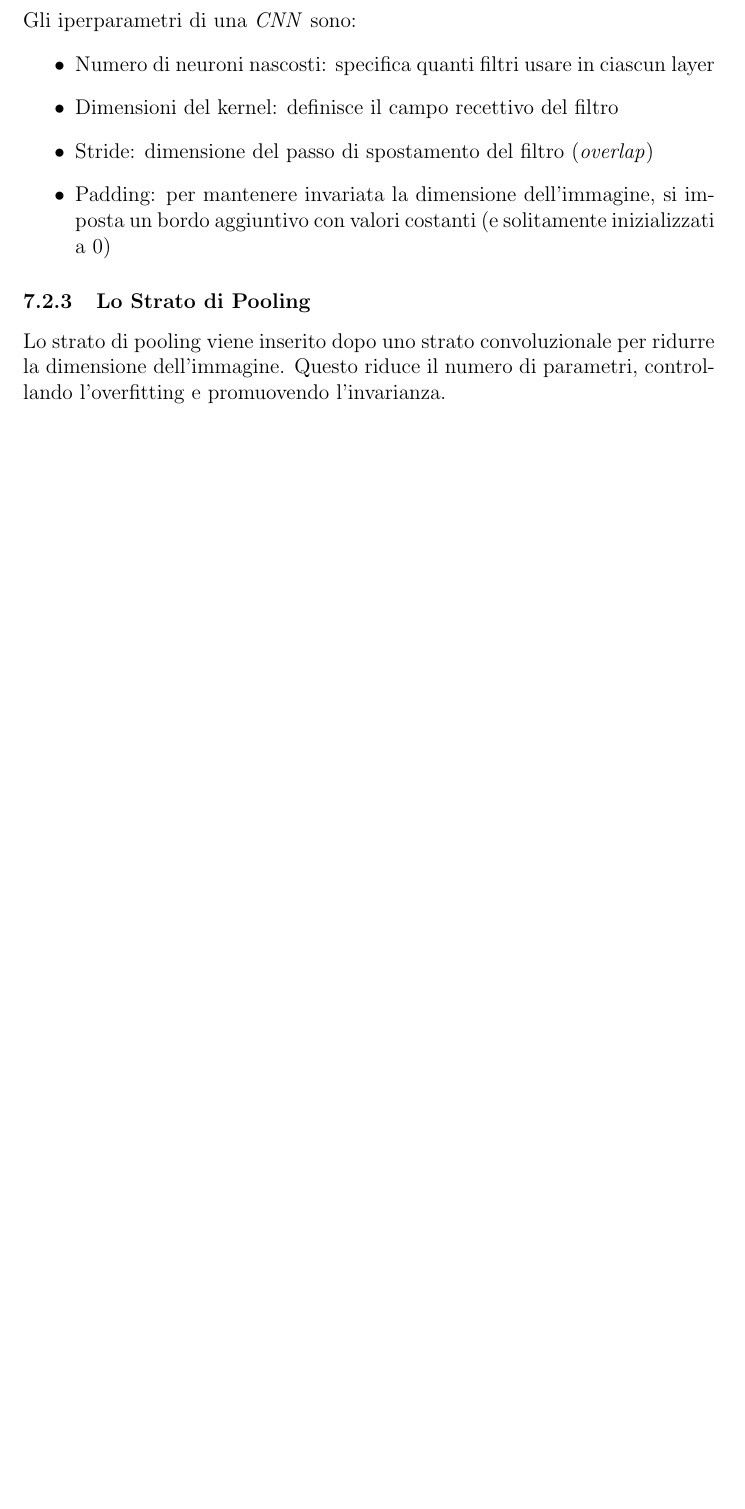
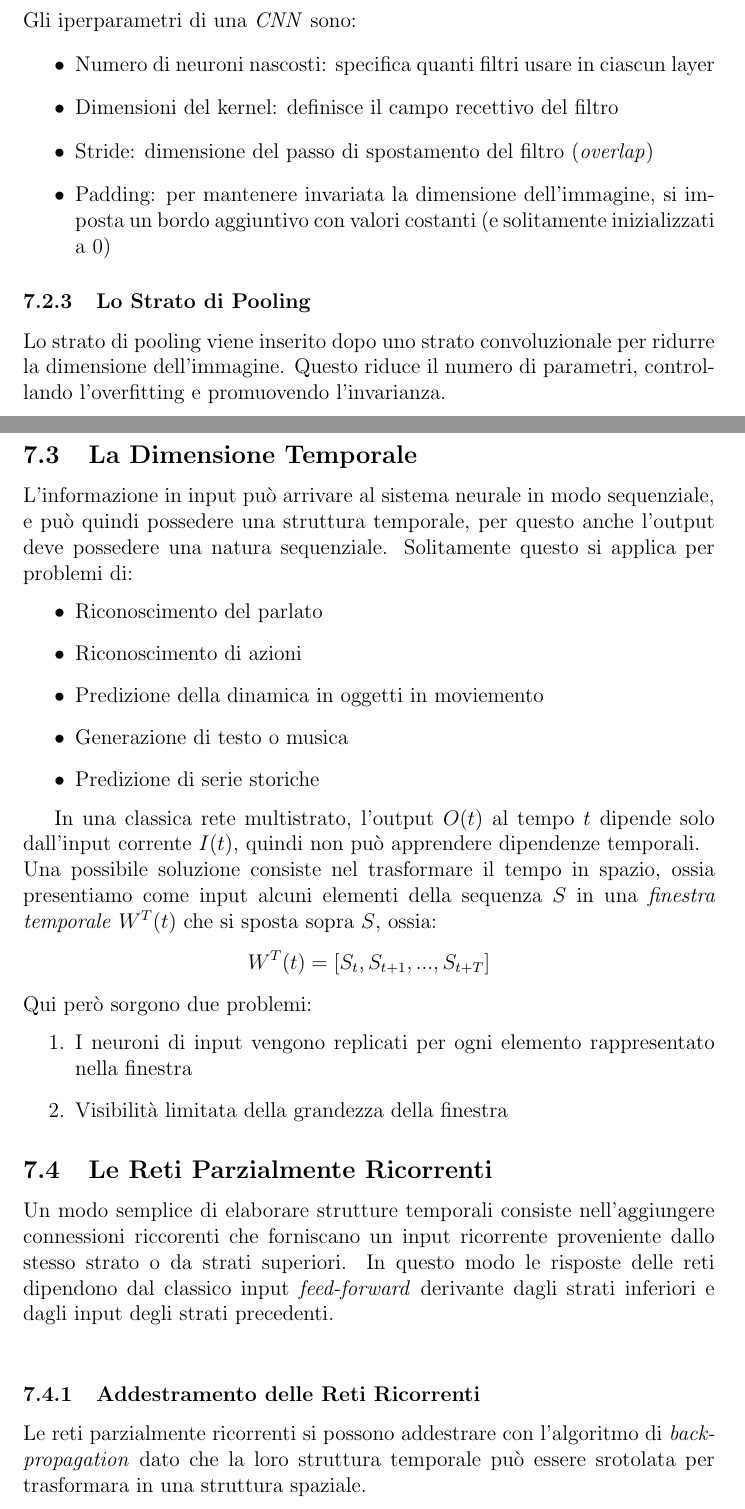
Before and after one commit to matnut2/Riassunto-IA-Psicologia, a LaTeX paper (main.tex): part of page 22 of 31 before the commit and two parts of pages 22 and 23 of 33 after it, the two joined at a grey line, cut so that both start at the same text, the shorter picture padded with empty space. Compiled offline with pdfLaTeX.

Commit message:
Aggiunta lezione di teoria del 14/04/2022

```diff
--- a/main.tex
+++ b/main.tex
@@ -409,3 +409,26 @@ Gli iperparametri di una \textit{CNN} sono:
 \subsubsection{Lo Strato di Pooling}
 Lo strato di pooling viene inserito dopo uno strato convoluzionale per ridurre la dimensione dell'immagine. Questo riduce il numero di parametri, controllando l'overfitting e promuovendo l'invarianza.
 
+\subsection{La Dimensione Temporale}
+L'informazione in input può arrivare al sistema neurale in modo sequenziale, e può quindi possedere una struttura temporale, per questo anche l'output deve possedere una natura sequenziale.
+Solitamente questo si applica per problemi di:
+\begin{itemize}
+    \item Riconoscimento del parlato
+    \item Riconoscimento di azioni
+    \item Predizione della dinamica in oggetti in moviemento
+    \item Generazione di testo o musica
+    \item Predizione di serie storiche
+\end{itemize}
+
+In una classica rete multistrato, l'output \(O(t)\) al tempo \(t\) dipende solo dall'input corrente \(I(t)\), quindi non può apprendere dipendenze temporali.\\
+Una possibile soluzione consiste nel trasformare il tempo in spazio, ossia presentiamo come input alcuni elementi della sequenza \(S\) in una \textit{finestra temporale} \(W^T(t)\) che si sposta sopra \(S\), ossia:
+\[W^T(t)=[S_t, S_{t+1}, ... , S_{t+T}]\]
+Qui però sorgono due problemi:
+\begin{enumerate}
+    \item I neuroni di input vengono replicati per ogni elemento rappresentato nella finestra
+    \item Visibilità limitata della grandezza della finestra
+\end{enumerate}
+\subsection{Le Reti Parzialmente Ricorrenti}
+Un modo semplice di elaborare strutture temporali consiste nell'aggiungere connessioni riccorenti che forniscano un input ricorrente proveniente dallo stesso strato o da strati superiori. In questo modo le risposte delle reti dipendono dal classico input \textit{feed-forward} derivante dagli strati inferiori e dagli input degli strati precedenti.\\
+\subsubsection{Addestramento delle Reti Ricorrenti}
+Le reti parzialmente ricorrenti si possono addestrare con l'algoritmo di \textit{back-propagation} dato che la loro struttura temporale può essere srotolata per trasformara in una struttura spaziale.
```
Also changed, not shown: main.tex (33 more changed lines).
